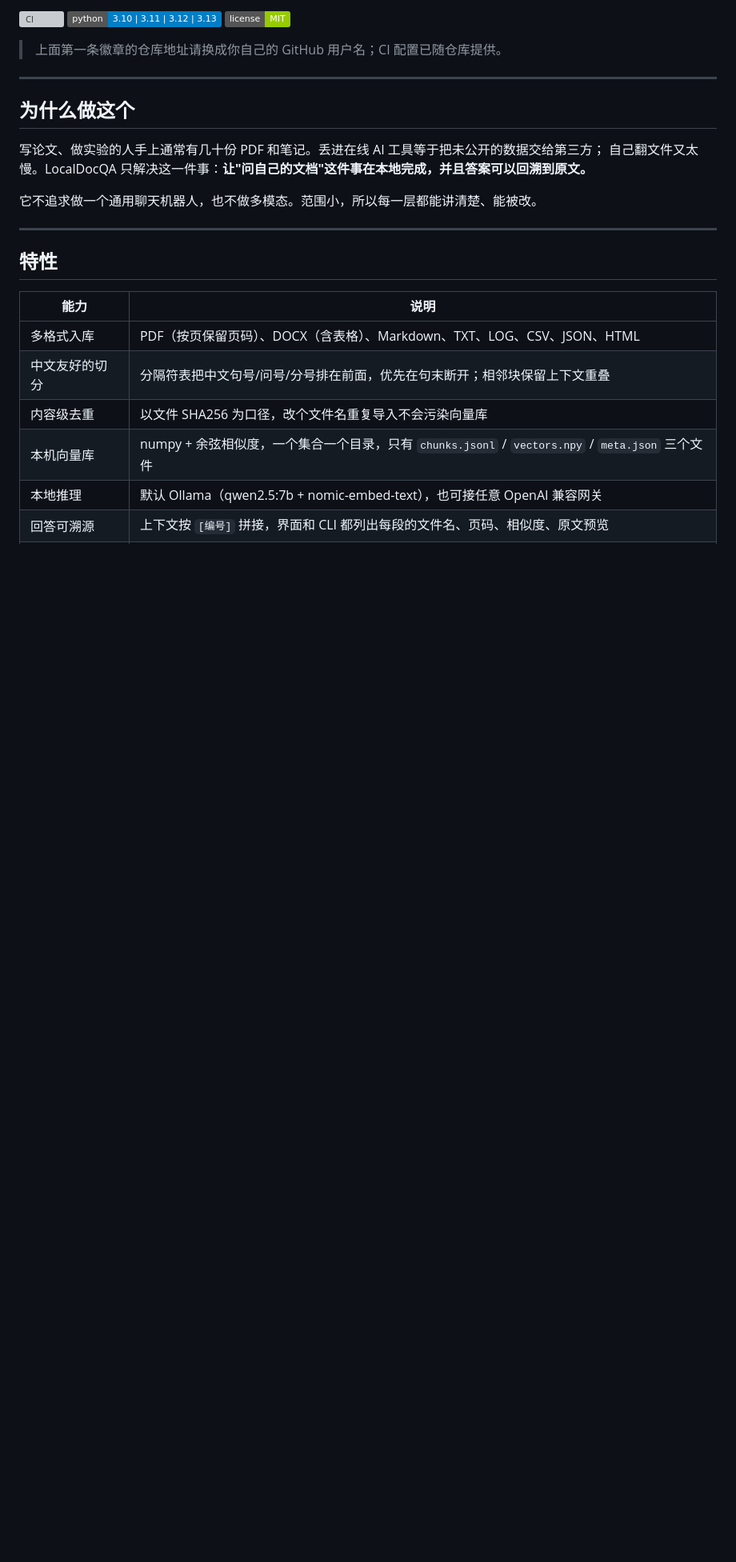
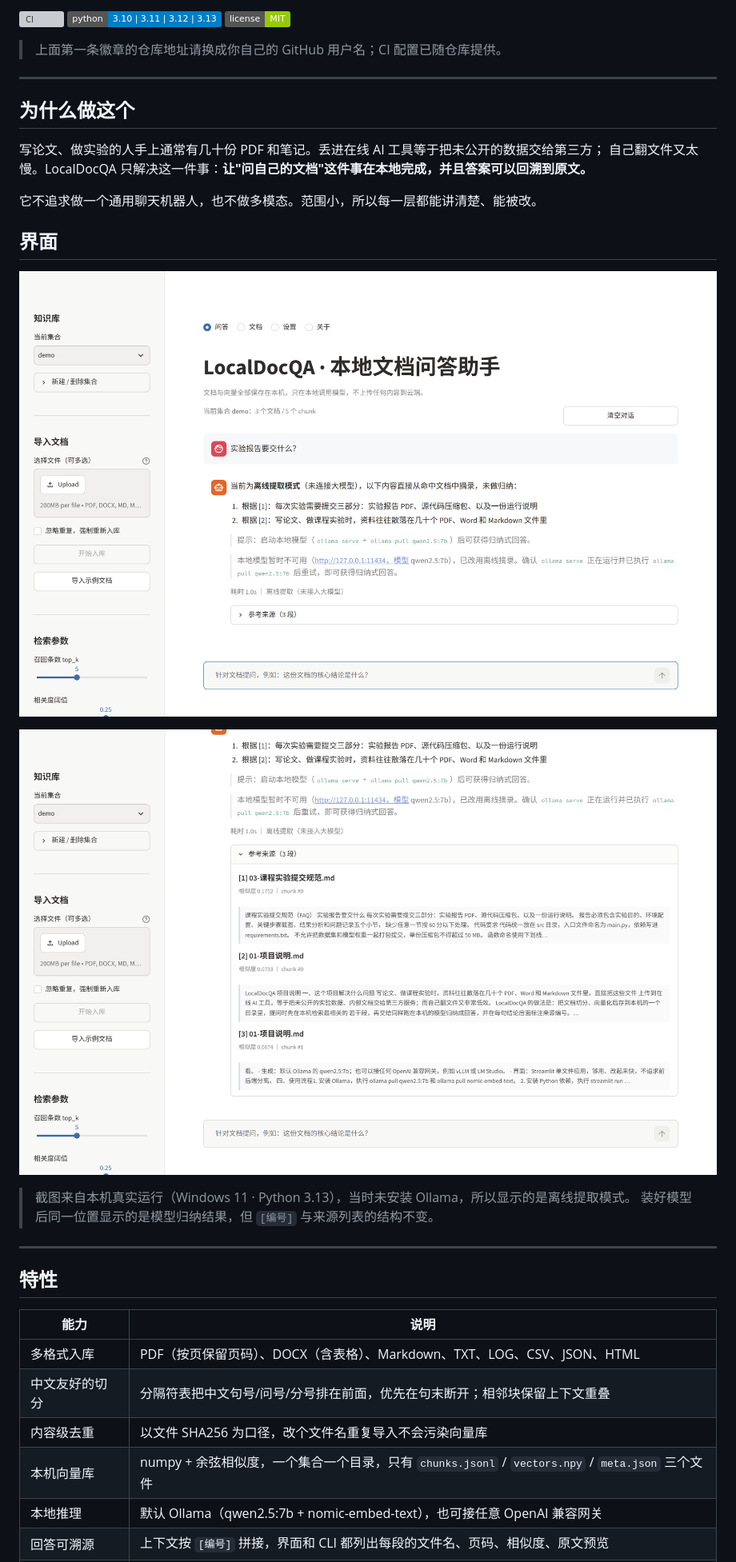
Before and after one commit to ElysVow/LocalDocQA, a Markdown page: README.md, the part around the change. Shown at 80% size. Drawn GitHub-style; pictures changed too: docs/ui-02-chat.png (added), docs/ui-03-sources.png (added); badges without logos; blank space fills up the shorter version; grey boxes are pictures that could not be loaded.

```diff
--- a/README.md
+++ b/README.md
@@ -18,6 +18,15 @@
 自己翻文件又太慢。LocalDocQA 只解决这一件事：**让"问自己的文档"这件事在本地完成，并且答案可以回溯到原文。**
 
 它不追求做一个通用聊天机器人，也不做多模态。范围小，所以每一层都能讲清楚、能被改。
+
+## 界面
+
+![问答界面](docs/ui-02-chat.png)
+
+![来源溯源](docs/ui-03-sources.png)
+
+> 截图来自本机真实运行（Windows 11 · Python 3.13），当时未安装 Ollama，所以显示的是离线提取模式。
+> 装好模型后同一位置显示的是模型归纳结果，但 `[编号]` 与来源列表的结构不变。
 
 ---
 
```
Also changed, not shown: 7 other files.
